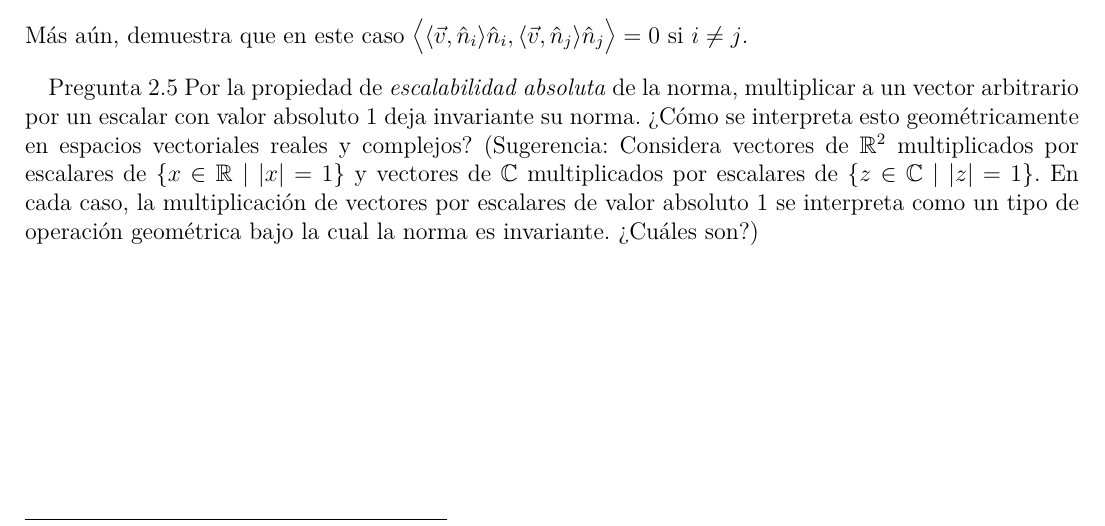
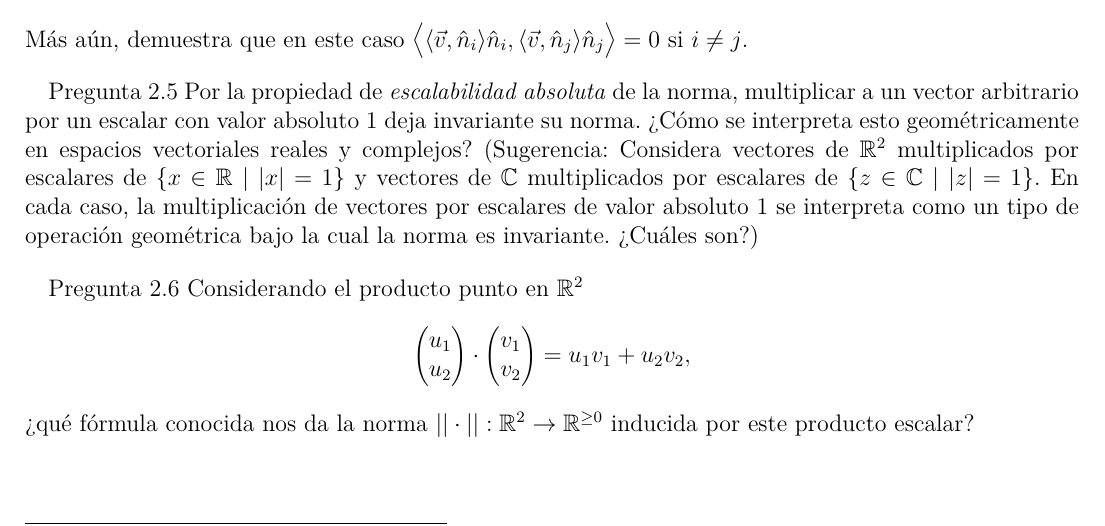
Before and after one commit to animathica/alganim, a LaTeX document (2/Norma_inducida_y_bases_ortonormales.tex): part of page 9 of 9, cut so that both start at the same text. Compiled offline with pdfLaTeX.

Commit message:
V2E5 terminada.

```diff
--- a/2/Norma_inducida_y_bases_ortonormales.tex
+++ b/2/Norma_inducida_y_bases_ortonormales.tex
@@ -421,4 +421,10 @@ Más aún, demuestra que en este caso $\big \langle \langle \vec{v} , \hat{n}_i
 
 Pregunta 2.5 Por la propiedad de \emph{escalabilidad absoluta} de la norma, multiplicar a un vector arbitrario por un escalar con valor absoluto $1$ deja invariante su norma. ¿Cómo se interpreta esto geométricamente en espacios vectoriales reales y complejos? (Sugerencia: Considera vectores de $\mathbb{R}^2$ multiplicados por escalares de $\{x\in \mathbb{R} \mid |x| = 1\}$ y vectores de $\mathbb{C}$ multiplicados por escalares de $\{z\in\mathbb{C} \mid |z|=1\}$. En cada caso, la multiplicación de vectores por escalares de valor absoluto 1 se interpreta como un tipo de operación geométrica bajo la cual la norma es invariante. ¿Cuáles son?)
 
+Pregunta 2.6 Considerando el producto punto en $\mathbb{R}^2$
+\begin{align*}
+    \begin{pmatrix} u_1 \\ u_2 \end{pmatrix} \cdot \begin{pmatrix} v_1 \\ v_2 \end{pmatrix} &= u_1v_1 + u_2v_2,
+\end{align*}
+¿qué fórmula conocida nos da la norma $||\cdot||:\mathbb{R}^2\to \mathbb{R}^{\ge0}$ inducida por este producto escalar?
+
 \end{document}
```
Also changed, not shown: 2/Norma_inducida_y_bases_ortonormales.pdf, 1 other file.
